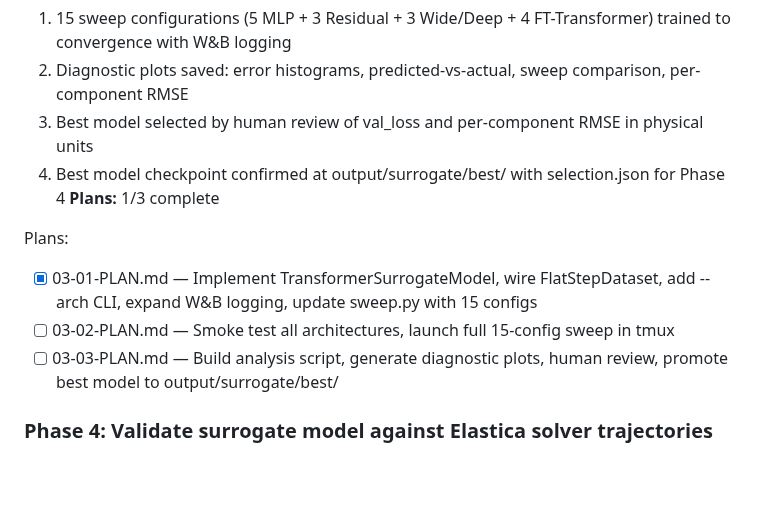
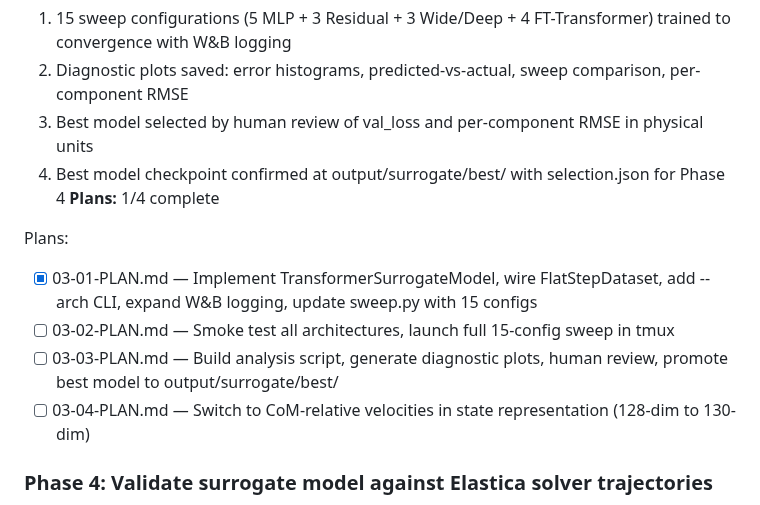
Before and after one commit to Albatross679/snake-hrl-torchrl, a Markdown page: .planning/ROADMAP.md, the part around the change. Rendered like a GitHub page; blank space fills up the shorter version.

Commit message:
docs(03): plan 03-04 — switch to CoM-relative velocities in surrogate state representation
Co-Authored-By: Claude Opus 4.6 (1M context) <noreply@anthropic.com>

```diff
--- a/.planning/ROADMAP.md
+++ b/.planning/ROADMAP.md
@@ -92,12 +92,13 @@ Plans:
   2. Diagnostic plots saved: error histograms, predicted-vs-actual, sweep comparison, per-component RMSE
   3. Best model selected by human review of val_loss and per-component RMSE in physical units
   4. Best model checkpoint confirmed at output/surrogate/best/ with selection.json for Phase 4
-**Plans:** 1/3 complete
+**Plans:** 1/4 complete
 
 Plans:
 - [x] 03-01-PLAN.md — Implement TransformerSurrogateModel, wire FlatStepDataset, add --arch CLI, expand W&B logging, update sweep.py with 15 configs
 - [ ] 03-02-PLAN.md — Smoke test all architectures, launch full 15-config sweep in tmux
 - [ ] 03-03-PLAN.md — Build analysis script, generate diagnostic plots, human review, promote best model to output/surrogate/best/
+- [ ] 03-04-PLAN.md — Switch to CoM-relative velocities in state representation (128-dim to 130-dim)
 
 ### Phase 4: Validate surrogate model against Elastica solver trajectories
 
```
Also changed, not shown: 1 other file.
